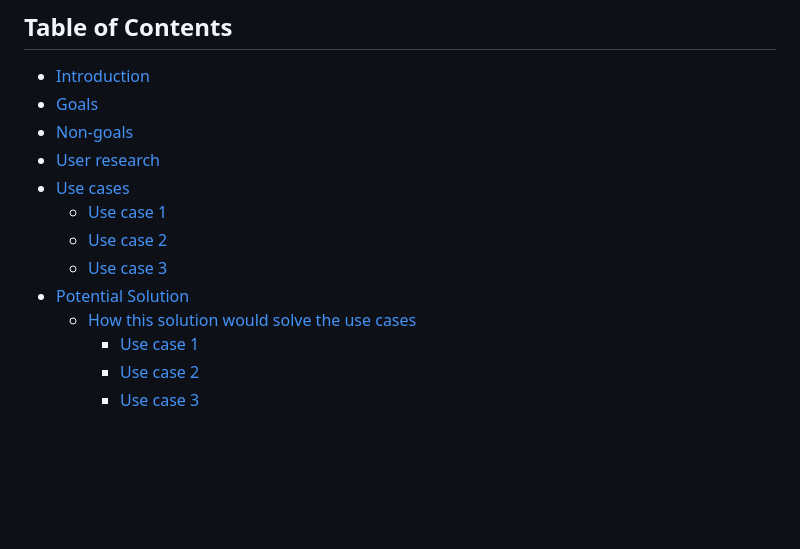
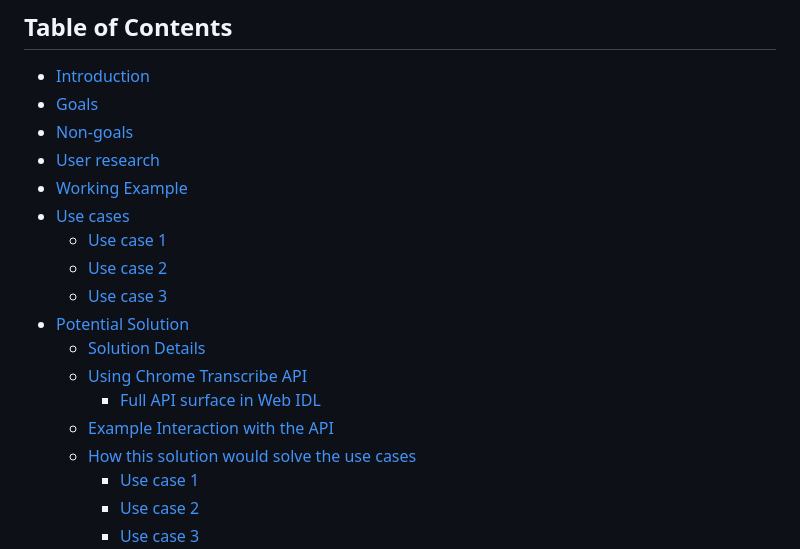
Before and after one commit to yashrajbharti/auto-generate-captions-video, a Markdown page: README.md, the part around the change printed below. GitHub-like rendering; blank space fills up the shorter version.

```diff
--- a/README.md
+++ b/README.md
@@ -16,11 +16,16 @@ This proposal is an early design sketch by Yash Raj Bharti to describe the probl
 - [Goals](#goals)
 - [Non-goals](#non-goals)
 - [User research](#user-research)
+- [Working Example](#working-example)
 - [Use cases](#use-cases)
   - [Use case 1](#use-case-1)
   - [Use case 2](#use-case-2)
   - [Use case 3](#use-case-3)
 - [Potential Solution](#potential-solution)
+  - [Solution Details](#solution-details)
+  - [Using Chrome Transcribe API](#using-chrome-transcribe-api)
+    - [Full API surface in Web IDL](#full-api-surface-in-web-idl)
+  - [Example Interaction with the API](#example-interaction-with-the-api)
   - [How this solution would solve the use cases](#how-this-solution-would-solve-the-use-cases)
     - [Use case 1](#use-case-1-1)
     - [Use case 2](#use-case-2-1)
```
Also changed, not shown: other parts of README.md (+96 -1 lines).
